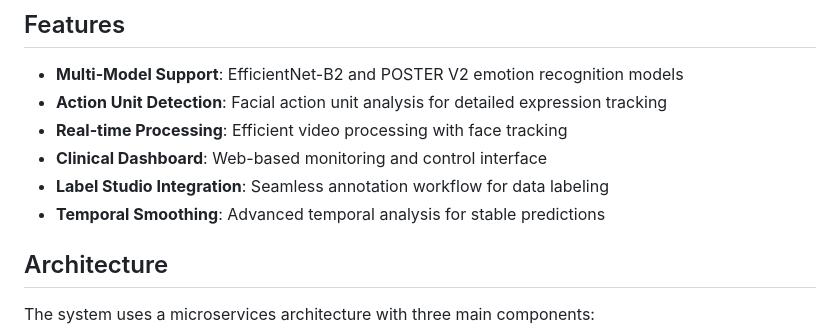
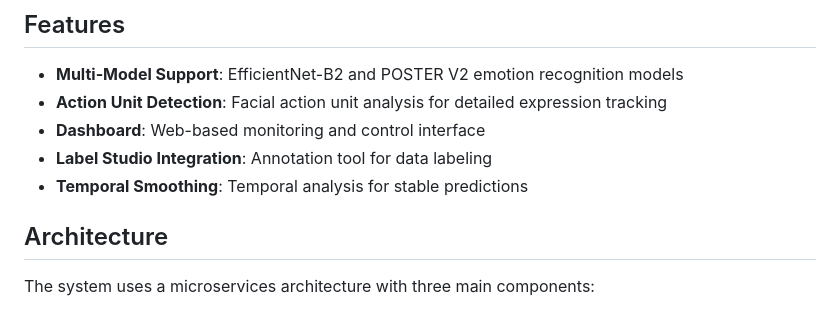
Before and after one commit to s5222308/Emotion-Recognition-System, a Markdown page: README.md, the part around the change. Drawn GitHub-style.

```diff
--- a/README.md
+++ b/README.md
@@ -6,10 +6,9 @@ Emotion recognition system designed for research applications.
 
 - **Multi-Model Support**: EfficientNet-B2 and POSTER V2 emotion recognition models
 - **Action Unit Detection**: Facial action unit analysis for detailed expression tracking
-- **Real-time Processing**: Efficient video processing with face tracking
-- **Clinical Dashboard**: Web-based monitoring and control interface
-- **Label Studio Integration**: Seamless annotation workflow for data labeling
-- **Temporal Smoothing**: Advanced temporal analysis for stable predictions
+- **Dashboard**: Web-based monitoring and control interface
+- **Label Studio Integration**: Annotation tool for data labeling
+- **Temporal Smoothing**: Temporal analysis for stable predictions
 
 ## Architecture
 
```
